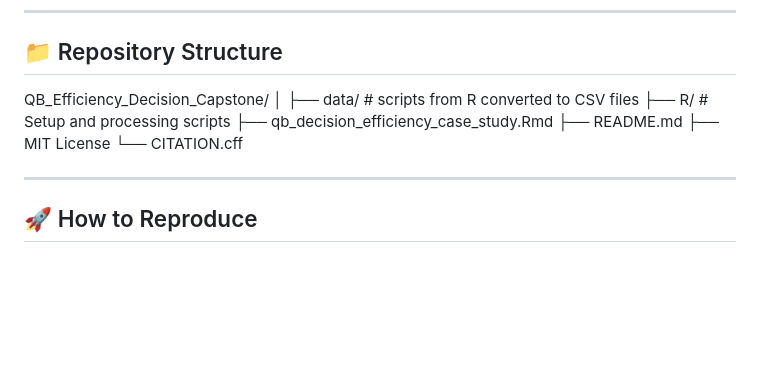
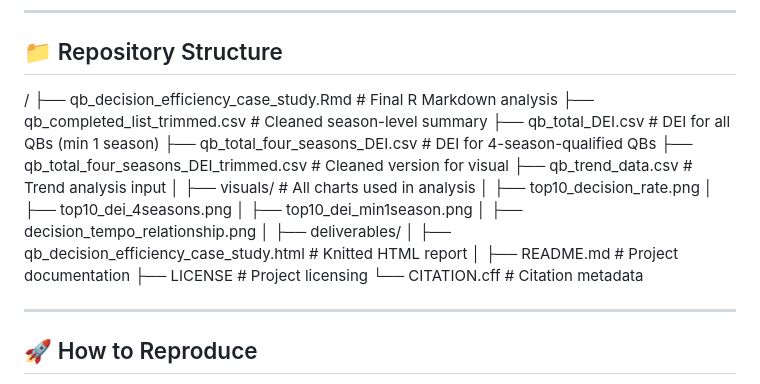
Before and after one commit to dsoltez/qb_decision_efficiency_case_study, a Markdown page: README.md, the part around the change. Rendered like a GitHub page; blank space fills up the shorter version.

```diff
--- a/README.md
+++ b/README.md
@@ -94,14 +94,27 @@ Full summaries for each question are included in the R Markdown report.
 
 ## 📁 Repository Structure
 
-QB_Efficiency_Decision_Capstone/
+/
+├── qb_decision_efficiency_case_study.Rmd       # Final R Markdown analysis
+├── qb_completed_list_trimmed.csv               # Cleaned season-level summary
+├── qb_total_DEI.csv                            # DEI for all QBs (min 1 season)
+├── qb_total_four_seasons_DEI.csv               # DEI for 4-season-qualified QBs
+├── qb_total_four_seasons_DEI_trimmed.csv       # Cleaned version for visual
+├── qb_trend_data.csv                           # Trend analysis input
 │
-├── data/ # scripts from R converted to CSV files
-├── R/ # Setup and processing scripts
-├── qb_decision_efficiency_case_study.Rmd
-├── README.md
-├── MIT License
-└── CITATION.cff
+├── visuals/                                    # All charts used in analysis
+│   ├── top10_decision_rate.png
+│   ├── top10_dei_4seasons.png
+│   ├── top10_dei_min1season.png
+│   ├── decision_tempo_relationship.png
+│
+├── deliverables/
+│   ├── qb_decision_efficiency_case_study.html  # Knitted HTML report
+│
+├── README.md                                   # Project documentation
+├── LICENSE                                     # Project licensing
+└── CITATION.cff                                # Citation metadata
+
 
 ---
 
```
